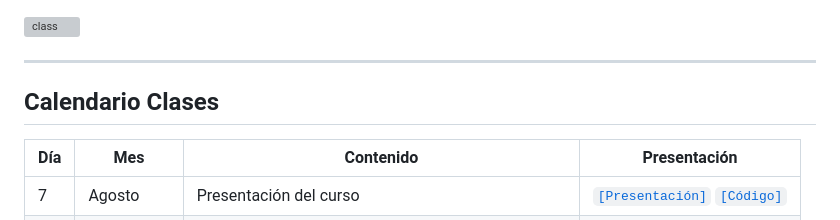
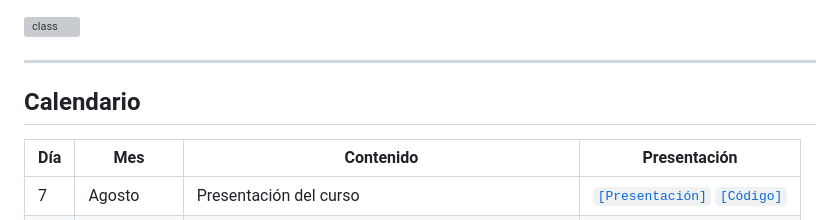
Before and after one commit to JFPorcelB/cda_soc3070, a Markdown page: README.md, the part around the change. Rendered like a GitHub page; grey boxes are pictures that could not be loaded.

```diff
--- a/README.md
+++ b/README.md
@@ -14,7 +14,7 @@ Este repositorio contiene el material del curso SOC3070 Análisis de Datos Categ
 
 ---
 
-## Calendario Clases
+## Calendario
 
 | Día | Mes        | Contenido                                        | Presentación                                                                                                                      |
 |-----|------------|--------------------------------------------------|-----------------------------------------------------------------------------------------------------------------------------------|
```
